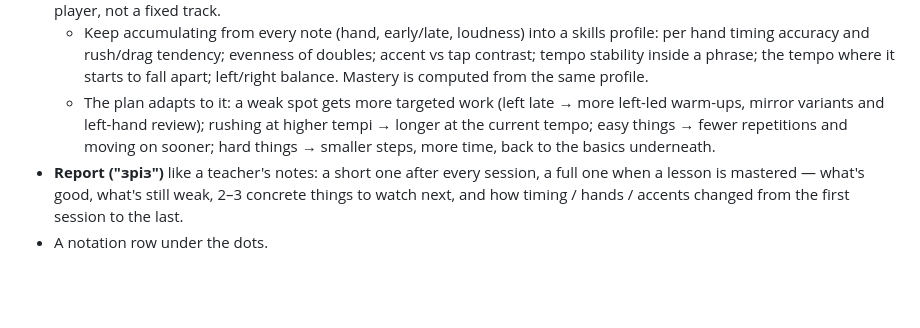
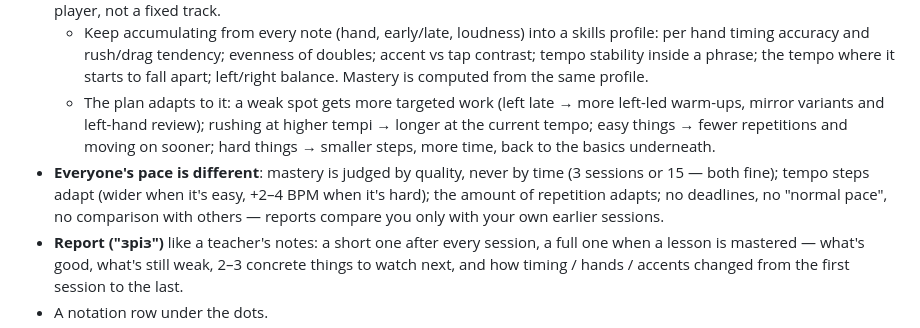
Before and after one commit to andrewdrogin/paradiddle_trainer, a Markdown page: BACKLOG.md, the part around the change. GitHub-like rendering; blank space fills up the shorter version.

Commit message:
Backlog: the learning pace adapts to the player
Co-Authored-By: Claude Opus 5.5 <noreply@anthropic.com>

```diff
--- a/BACKLOG.md
+++ b/BACKLOG.md
@@ -29,6 +29,7 @@ What's agreed but not built yet.
 - **Learner profile and individual plan** — students differ: what's easy for one is hard for another, and the plan follows the player, not a fixed track.
   - Keep accumulating from every note (hand, early/late, loudness) into a skills profile: per hand timing accuracy and rush/drag tendency; evenness of doubles; accent vs tap contrast; tempo stability inside a phrase; the tempo where it starts to fall apart; left/right balance. Mastery is computed from the same profile.
   - The plan adapts to it: a weak spot gets more targeted work (left late → more left-led warm-ups, mirror variants and left-hand review); rushing at higher tempi → longer at the current tempo; easy things → fewer repetitions and moving on sooner; hard things → smaller steps, more time, back to the basics underneath.
+- **Everyone's pace is different**: mastery is judged by quality, never by time (3 sessions or 15 — both fine); tempo steps adapt (wider when it's easy, +2–4 BPM when it's hard); the amount of repetition adapts; no deadlines, no "normal pace", no comparison with others — reports compare you only with your own earlier sessions.
 - **Report ("зріз")** like a teacher's notes: a short one after every session, a full one when a lesson is mastered — what's good, what's still weak, 2–3 concrete things to watch next, and how timing / hands / accents changed from the first session to the last.
 - A notation row under the dots.
 - Intermediate lessons: paradiddle inversions, double paradiddle, paradiddle-diddle (triplets), sixteenths 60→100, accent on any note.
```
